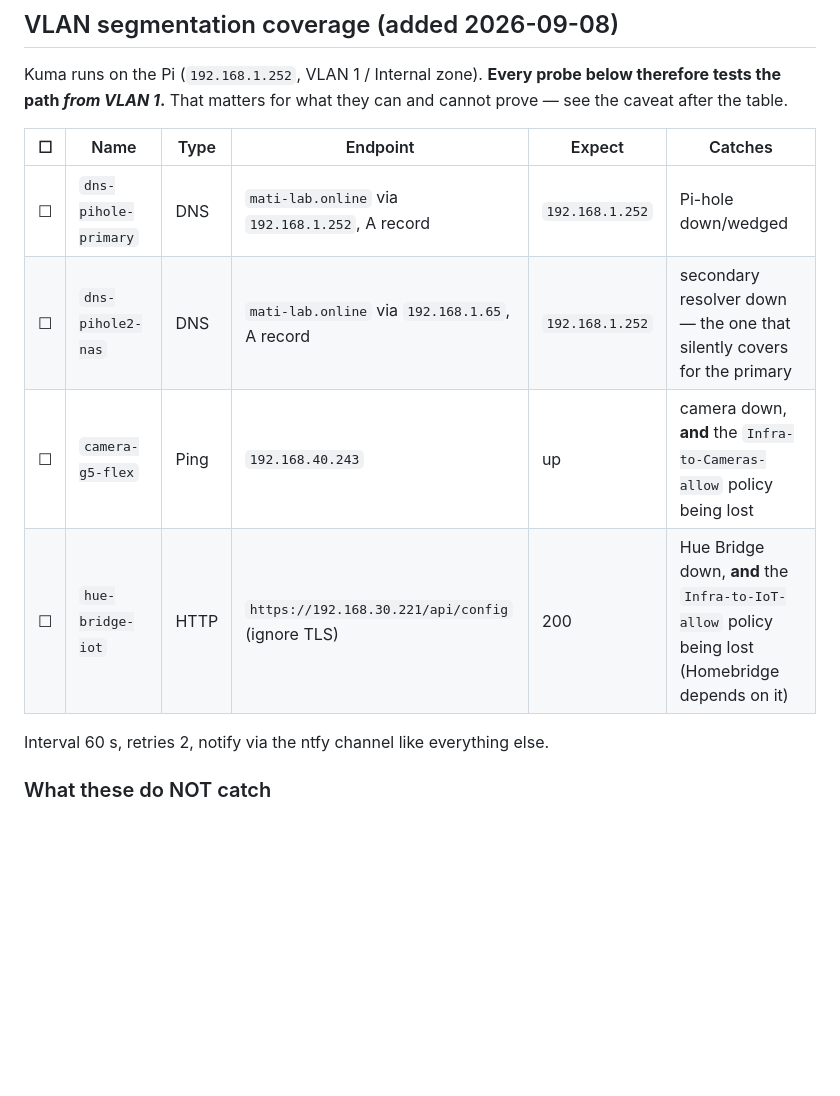
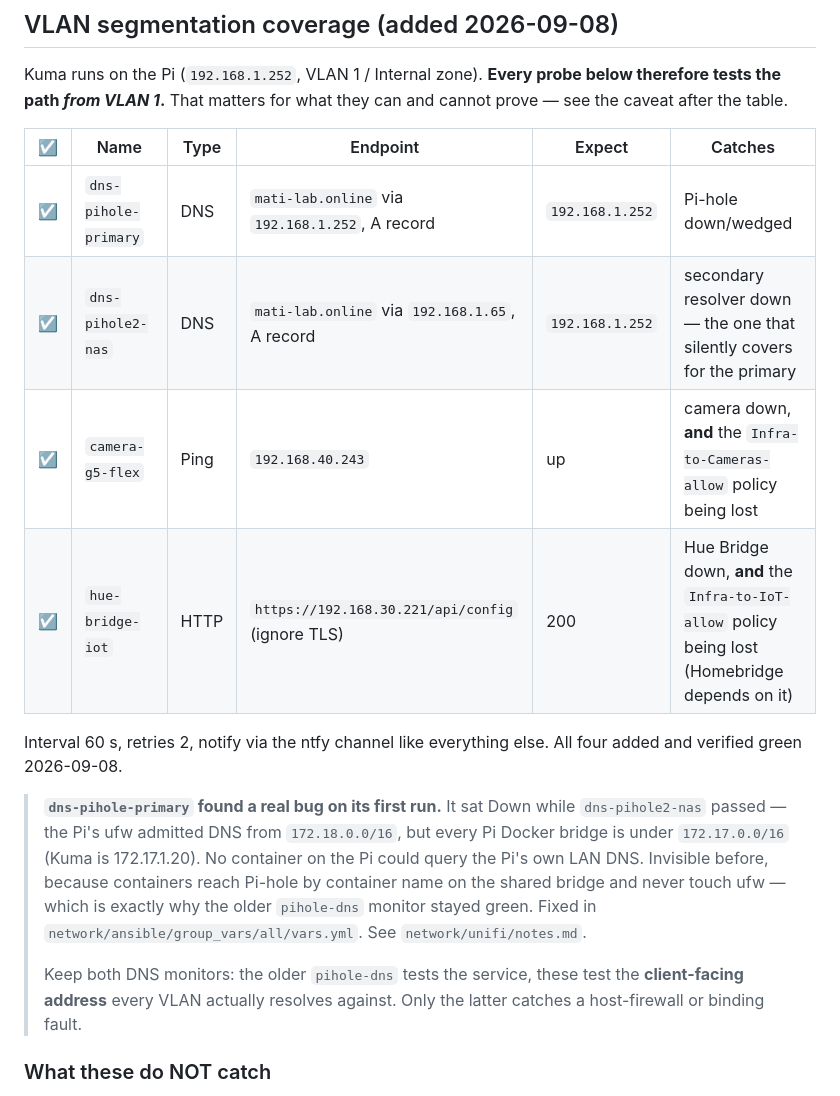
Before and after one commit to gOOrcio/mati-lab, a Markdown page: network/uptime-kuma/monitors.md, the part around the change. GitHub-like rendering; blank space fills up the shorter version.

Commit message:
docs: close net.10(d) - four VLAN monitors added and verified green
dns-pihole-primary, dns-pihole2-nas, camera-g5-flex, hue-bridge-iot. The two
cross-VLAN ones double as canaries for Infra-to-Cameras-allow and
Infra-to-IoT-allow, which is the most likely way this config regresses.

Records that dns-pihole-primary found a real bug on its first run, and why the
older pihole-dns monitor never could: it reaches Pi-hole by container name on
the shared bridge and never touches ufw, while the new one uses the
client-facing address every VLAN resolves against. Keep both.

Also records the limitation: Kuma is on VLAN 1, so no monitor here can test
IoT-to-DNS-allow.

Co-Authored-By: Claude Opus 5 <noreply@anthropic.com>
Claude-Session: https://claude.ai/code/session_01DtLN6AhnRV3TBoCDrpA2o7

```diff
--- a/network/uptime-kuma/monitors.md
+++ b/network/uptime-kuma/monitors.md
@@ -94,14 +94,27 @@ Kuma runs on the Pi (`192.168.1.252`, VLAN 1 / Internal zone). **Every probe
 below therefore tests the path *from VLAN 1*.** That matters for what they can
 and cannot prove — see the caveat after the table.
 
-| ☐ | Name | Type | Endpoint | Expect | Catches |
+| ☑ | Name | Type | Endpoint | Expect | Catches |
 |---|---|---|---|---|---|
-| ☐ | `dns-pihole-primary` | DNS | `mati-lab.online` via `192.168.1.252`, A record | `192.168.1.252` | Pi-hole down/wedged |
-| ☐ | `dns-pihole2-nas` | DNS | `mati-lab.online` via `192.168.1.65`, A record | `192.168.1.252` | secondary resolver down — the one that silently covers for the primary |
-| ☐ | `camera-g5-flex` | Ping | `192.168.40.243` | up | camera down, **and** the `Infra-to-Cameras-allow` policy being lost |
-| ☐ | `hue-bridge-iot` | HTTP | `https://192.168.30.221/api/config` (ignore TLS) | 200 | Hue Bridge down, **and** the `Infra-to-IoT-allow` policy being lost (Homebridge depends on it) |
+| ☑ | `dns-pihole-primary` | DNS | `mati-lab.online` via `192.168.1.252`, A record | `192.168.1.252` | Pi-hole down/wedged |
+| ☑ | `dns-pihole2-nas` | DNS | `mati-lab.online` via `192.168.1.65`, A record | `192.168.1.252` | secondary resolver down — the one that silently covers for the primary |
+| ☑ | `camera-g5-flex` | Ping | `192.168.40.243` | up | camera down, **and** the `Infra-to-Cameras-allow` policy being lost |
+| ☑ | `hue-bridge-iot` | HTTP | `https://192.168.30.221/api/config` (ignore TLS) | 200 | Hue Bridge down, **and** the `Infra-to-IoT-allow` policy being lost (Homebridge depends on it) |
 
 Interval 60 s, retries 2, notify via the ntfy channel like everything else.
+All four added and verified green 2026-09-08.
+
+> **`dns-pihole-primary` found a real bug on its first run.** It sat Down while
+> `dns-pihole2-nas` passed — the Pi's ufw admitted DNS from `172.18.0.0/16`, but
+> every Pi Docker bridge is under `172.17.0.0/16` (Kuma is 172.17.1.20). No
+> container on the Pi could query the Pi's own LAN DNS. Invisible before, because
+> containers reach Pi-hole by container name on the shared bridge and never touch
+> ufw — which is exactly why the older `pihole-dns` monitor stayed green. Fixed in
+> `network/ansible/group_vars/all/vars.yml`. See `network/unifi/notes.md`.
+>
+> Keep both DNS monitors: the older `pihole-dns` tests the service, these test the
+> **client-facing address** every VLAN actually resolves against. Only the latter
+> catches a host-firewall or binding fault.
 
 ### What these do NOT catch
 
```
Also changed, not shown: docs/followups.md (+1 -1 lines).
